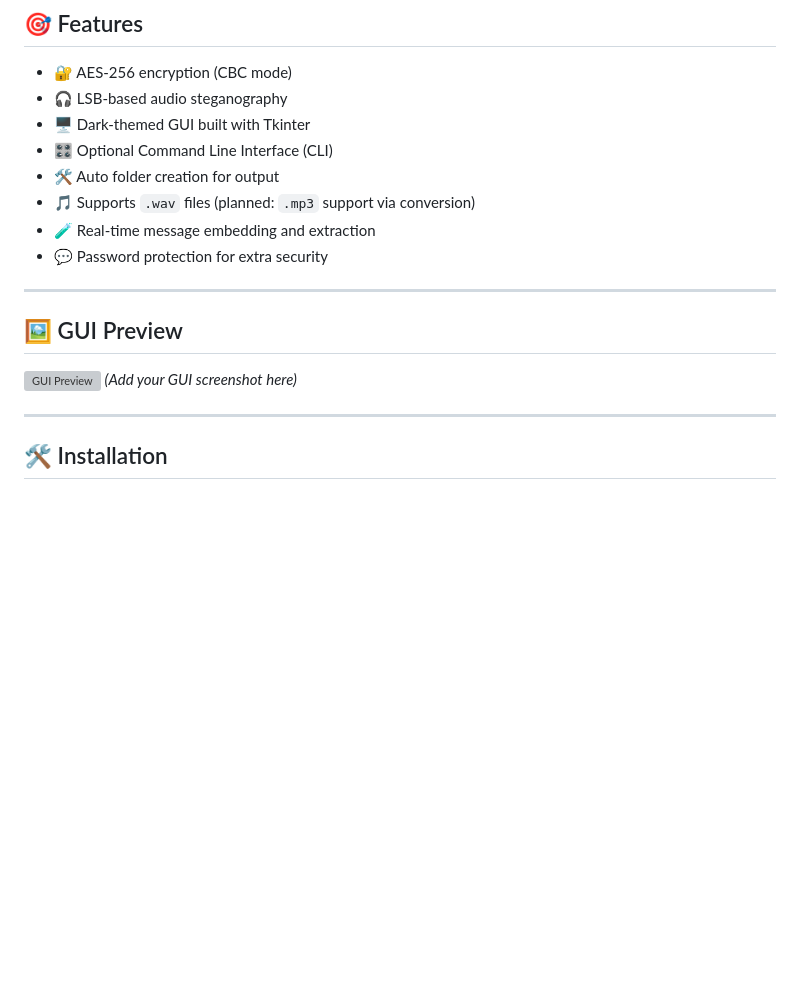
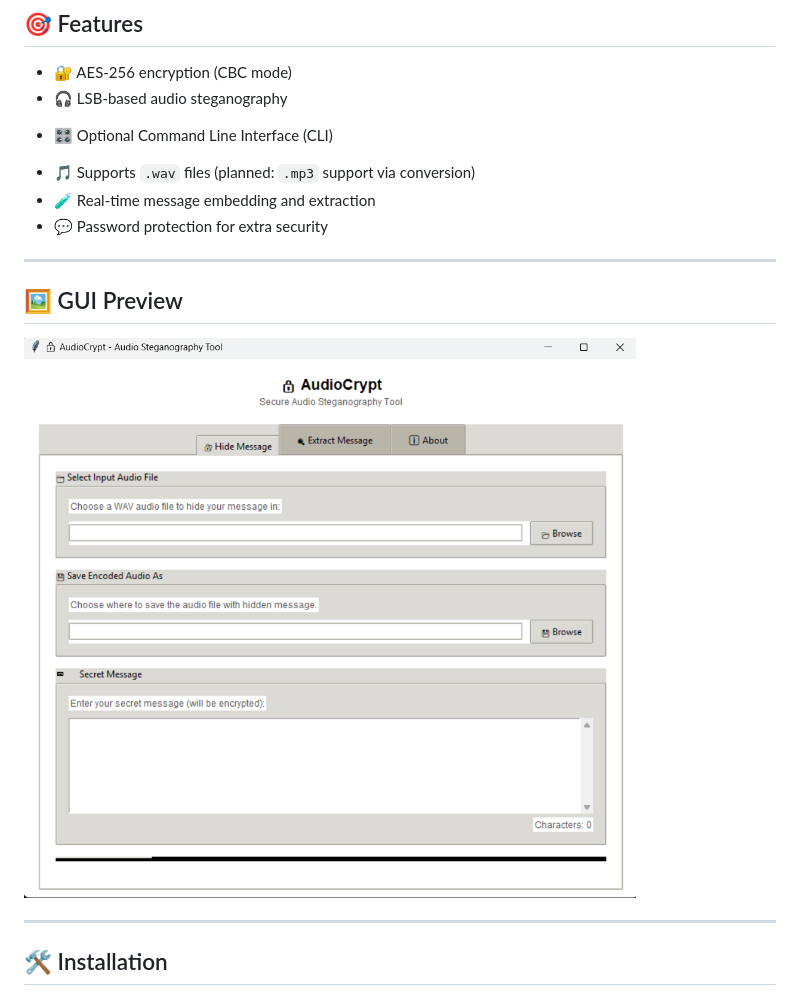
Before and after one commit to ritesh0x/AudioCrypt-main, a Markdown page: README.md, the part around the change. Drawn GitHub-style; pictures changed too: docs/gui.png (added); blank space fills up the shorter version; grey boxes are pictures that could not be loaded.

Commit message:
doc repo created
some changes

```diff
--- a/README.md
+++ b/README.md
@@ -8,9 +8,9 @@
 
 - 🔐 AES-256 encryption (CBC mode)
 - 🎧 LSB-based audio steganography
-- 🖥️ Dark-themed GUI built with Tkinter
+<!-- - 🖥️ Dark-themed GUI built with Tkinter -->
 - 🎛️ Optional Command Line Interface (CLI)
-- 🛠️ Auto folder creation for output
+<!-- - 🛠️ Auto folder creation for output -->
 - 🎵 Supports `.wav` files (planned: `.mp3` support via conversion)
 - 🧪 Real-time message embedding and extraction
 - 💬 Password protection for extra security
@@ -19,7 +19,7 @@
 
 ## 🖼️ GUI Preview
 
-![GUI Preview](docs/preview.png) *(Add your GUI screenshot here)*
+![GUI Preview](docs/gui.png)
 
 ---
 
```
Also changed, not shown: 3 other files.
